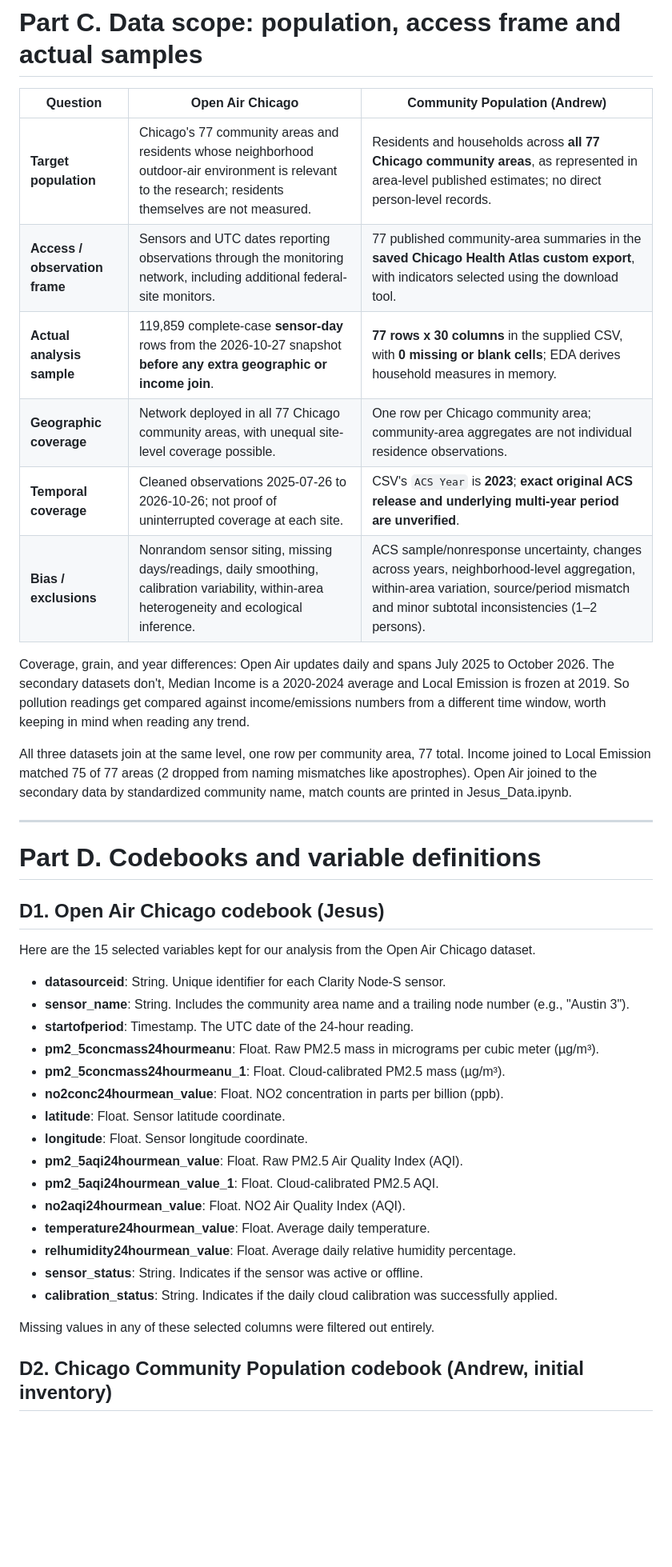
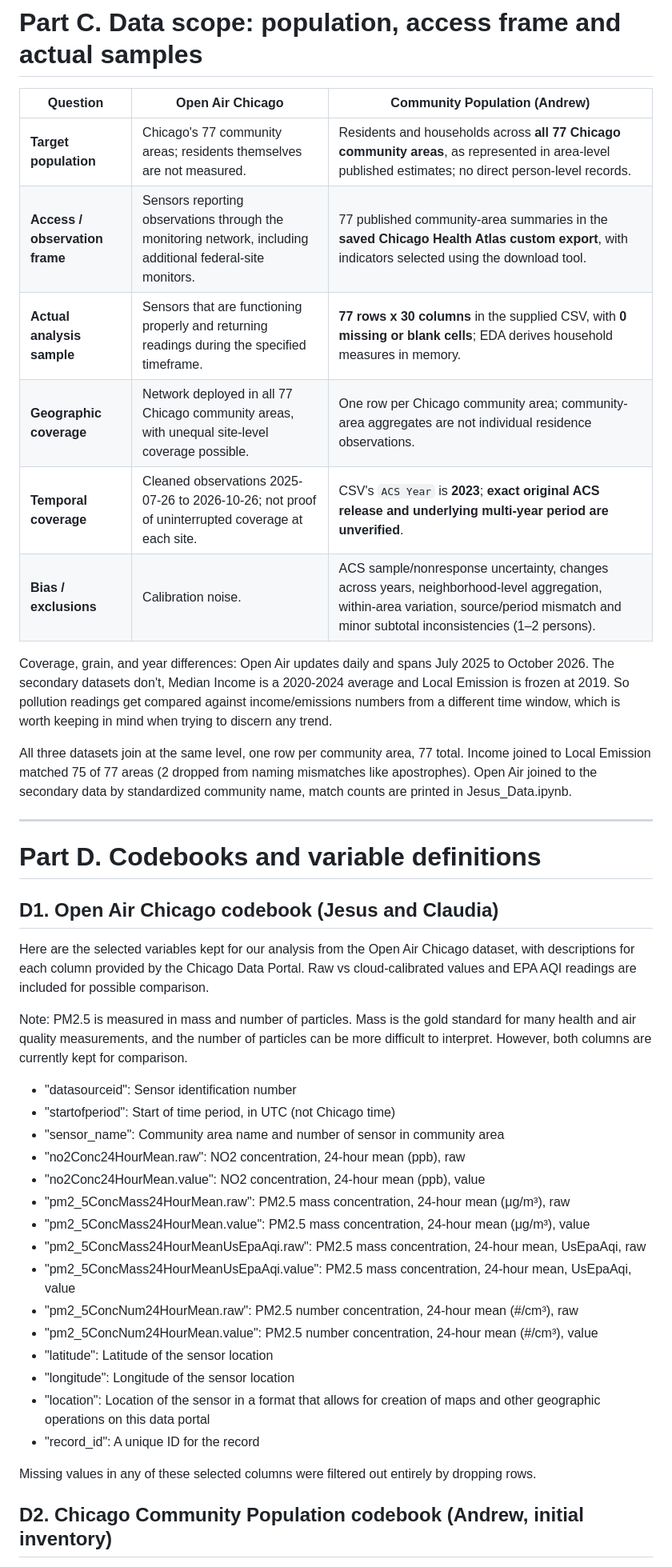
Before and after one commit to doctorplatypus/Socioeconomic-Health-Disparities, a Markdown page: DATASHEET.md, the part around one of its changes. Shown at 80% size. GitHub-like rendering; blank space fills up the shorter version.

Commit message:
Update DATASHEET.md with more Open Air Chicago documentation

```diff
--- a/DATASHEET.md
+++ b/DATASHEET.md
@@ -145,14 +145,14 @@ The Chicago Health Atlas homepage describes the platform as an **evolving resour
 
 | Question                       | Open Air Chicago                                                                                                                                          | Community Population (Andrew)                                                                                                                                                             |
 | ------------------------------ | --------------------------------------------------------------------------------------------------------------------------------------------------------- | ----------------------------------------------------------------------------------------------------------------------------------------------------------------------------------------- |
-| **Target population**          | Chicago's 77 community areas and residents whose neighborhood outdoor-air environment is relevant to the research; residents themselves are not measured. | Residents and households across **all 77 Chicago community areas**, as represented in area-level published estimates; no direct person-level records.                                     |
-| **Access / observation frame** | Sensors and UTC dates reporting observations through the monitoring network, including additional federal-site monitors.                                  | 77 published community-area summaries in the **saved Chicago Health Atlas custom export**, with indicators selected using the download tool.                                              |
-| **Actual analysis sample**     | 119,859 complete-case **sensor-day** rows from the 2026-10-27 snapshot **before any extra geographic or income join**.                                    | **77 rows x 30 columns** in the supplied CSV, with **0 missing or blank cells**; EDA derives household measures in memory.                                                                |
+| **Target population**          | Chicago's 77 community areas; residents themselves are not measured. | Residents and households across **all 77 Chicago community areas**, as represented in area-level published estimates; no direct person-level records.                                     |
+| **Access / observation frame** | Sensors reporting observations through the monitoring network, including additional federal-site monitors.                                  | 77 published community-area summaries in the **saved Chicago Health Atlas custom export**, with indicators selected using the download tool.                                              |
+| **Actual analysis sample**     | Sensors that are functioning properly and returning readings during the specified timeframe.                                    | **77 rows x 30 columns** in the supplied CSV, with **0 missing or blank cells**; EDA derives household measures in memory.                                                                |
 | **Geographic coverage**        | Network deployed in all 77 Chicago community areas, with unequal site-level coverage possible.                                                            | One row per Chicago community area; community-area aggregates are not individual residence observations.                                                                                  |
 | **Temporal coverage**          | Cleaned observations 2025-07-26 to 2026-10-26; not proof of uninterrupted coverage at each site.                                                          | CSV's `ACS Year` is **2023**; **exact original ACS release and underlying multi-year period are unverified**.                                                                             |
-| **Bias / exclusions**          | Nonrandom sensor siting, missing days/readings, daily smoothing, calibration variability, within-area heterogeneity and ecological inference.             | ACS sample/nonresponse uncertainty, changes across years, neighborhood-level aggregation, within-area variation, source/period mismatch and minor subtotal inconsistencies (1–2 persons). |
+| **Bias / exclusions**          | Calibration noise.             | ACS sample/nonresponse uncertainty, changes across years, neighborhood-level aggregation, within-area variation, source/period mismatch and minor subtotal inconsistencies (1–2 persons). |
 
-Coverage, grain, and year differences: Open Air updates daily and spans July 2025 to October 2026. The secondary datasets don't, Median Income is a 2020-2024 average and Local Emission is frozen at 2019. So pollution readings get compared against income/emissions numbers from a different time window, worth keeping in mind when reading any trend.
+Coverage, grain, and year differences: Open Air updates daily and spans July 2025 to October 2026. The secondary datasets don't, Median Income is a 2020-2024 average and Local Emission is frozen at 2019. So pollution readings get compared against income/emissions numbers from a different time window, which is worth keeping in mind when trying to discern any trend.
 
 All three datasets join at the same level, one row per community area, 77 total. Income joined to Local Emission matched 75 of 77 areas (2 dropped from naming mismatches like apostrophes). Open Air joined to the secondary data by standardized community name, match counts are printed in Jesus_Data.ipynb.
 
@@ -160,27 +160,29 @@ All three datasets join at the same level, one row per community area, 77 total.
 
 # Part D. Codebooks and variable definitions
 
-## D1. Open Air Chicago codebook (Jesus)
+## D1. Open Air Chicago codebook (Jesus and Claudia)
 
-Here are the 15 selected variables kept for our analysis from the Open Air Chicago dataset.
+Here are the selected variables kept for our analysis from the Open Air Chicago dataset, with descriptions for each column provided by the Chicago Data Portal. Raw vs cloud-calibrated values and EPA AQI readings are included for possible comparison.
 
-- **datasourceid**: String. Unique identifier for each Clarity Node-S sensor.
-- **sensor_name**: String. Includes the community area name and a trailing node number (e.g., "Austin 3").
-- **startofperiod**: Timestamp. The UTC date of the 24-hour reading.
-- **pm2_5concmass24hourmeanu**: Float. Raw PM2.5 mass in micrograms per cubic meter (µg/m³).
-- **pm2_5concmass24hourmeanu_1**: Float. Cloud-calibrated PM2.5 mass (µg/m³).
-- **no2conc24hourmean_value**: Float. NO2 concentration in parts per billion (ppb).
-- **latitude**: Float. Sensor latitude coordinate.
-- **longitude**: Float. Sensor longitude coordinate.
-- **pm2_5aqi24hourmean_value**: Float. Raw PM2.5 Air Quality Index (AQI).
-- **pm2_5aqi24hourmean_value_1**: Float. Cloud-calibrated PM2.5 AQI.
-- **no2aqi24hourmean_value**: Float. NO2 Air Quality Index (AQI).
-- **temperature24hourmean_value**: Float. Average daily temperature.
-- **relhumidity24hourmean_value**: Float. Average daily relative humidity percentage.
-- **sensor_status**: String. Indicates if the sensor was active or offline.
-- **calibration_status**: String. Indicates if the daily cloud calibration was successfully applied.
+Note: PM2.5 is measured in mass and number of particles. Mass is the gold standard for many health and air quality measurements, and the number of particles can be more difficult to interpret. However, both columns are currently kept for comparison.
 
-Missing values in any of these selected columns were filtered out entirely.
+* "datasourceid": Sensor identification number
+* "startofperiod": Start of time period, in UTC (not Chicago time)
+* "sensor_name": Community area name and number of sensor in community area
+* "no2Conc24HourMean.raw": NO2 concentration, 24-hour mean (ppb), raw
+* "no2Conc24HourMean.value": NO2 concentration, 24-hour mean (ppb), value
+* "pm2_5ConcMass24HourMean.raw": PM2.5 mass concentration, 24-hour mean (μg/m³), raw
+* "pm2_5ConcMass24HourMean.value": PM2.5 mass concentration, 24-hour mean (μg/m³), value
+* "pm2_5ConcMass24HourMeanUsEpaAqi.raw": PM2.5 mass concentration, 24-hour mean, UsEpaAqi, raw
+* "pm2_5ConcMass24HourMeanUsEpaAqi.value": PM2.5 mass concentration, 24-hour mean, UsEpaAqi, value
+* "pm2_5ConcNum24HourMean.raw": PM2.5 number concentration, 24-hour mean (#/cm³), raw
+* "pm2_5ConcNum24HourMean.value": PM2.5 number concentration, 24-hour mean (#/cm³), value
+* "latitude": Latitude of the sensor location
+* "longitude": Longitude of the sensor location
+* "location": Location of the sensor in a format that allows for creation of maps and other geographic operations on this data portal
+* "record_id": A unique ID for the record
+
+Missing values in any of these selected columns were filtered out entirely by dropping rows.
 
 ## D2. Chicago Community Population codebook (Andrew, initial inventory)
 
```
Also changed, not shown: other parts of DATASHEET.md (+46 -22 lines).
